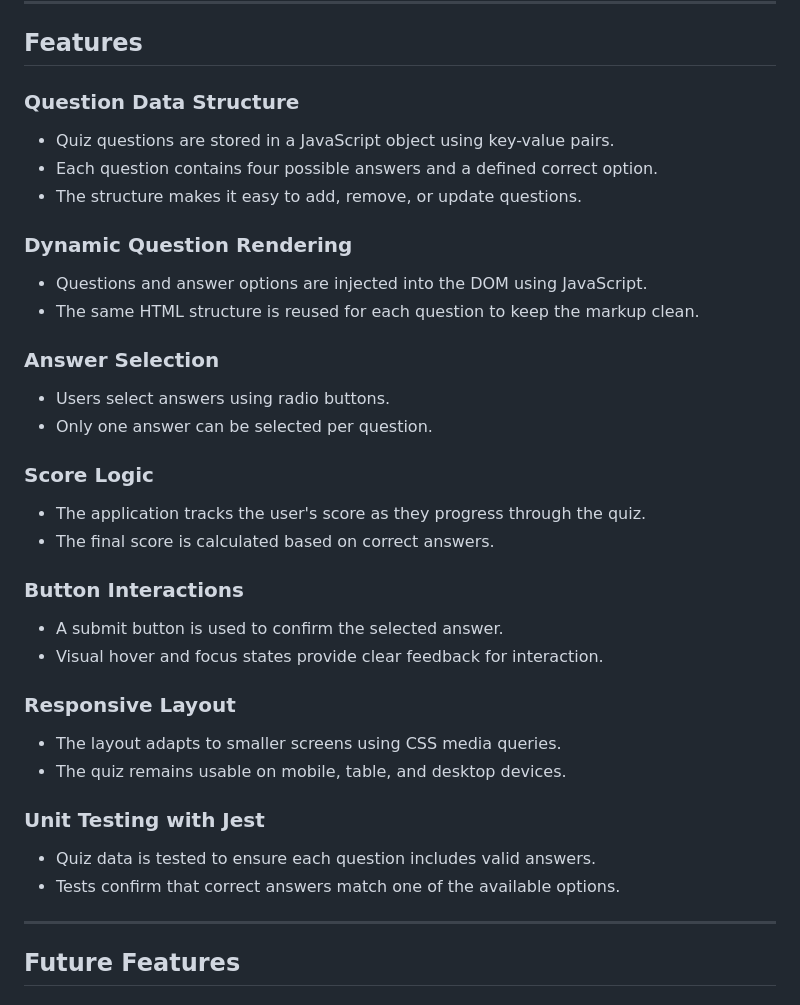
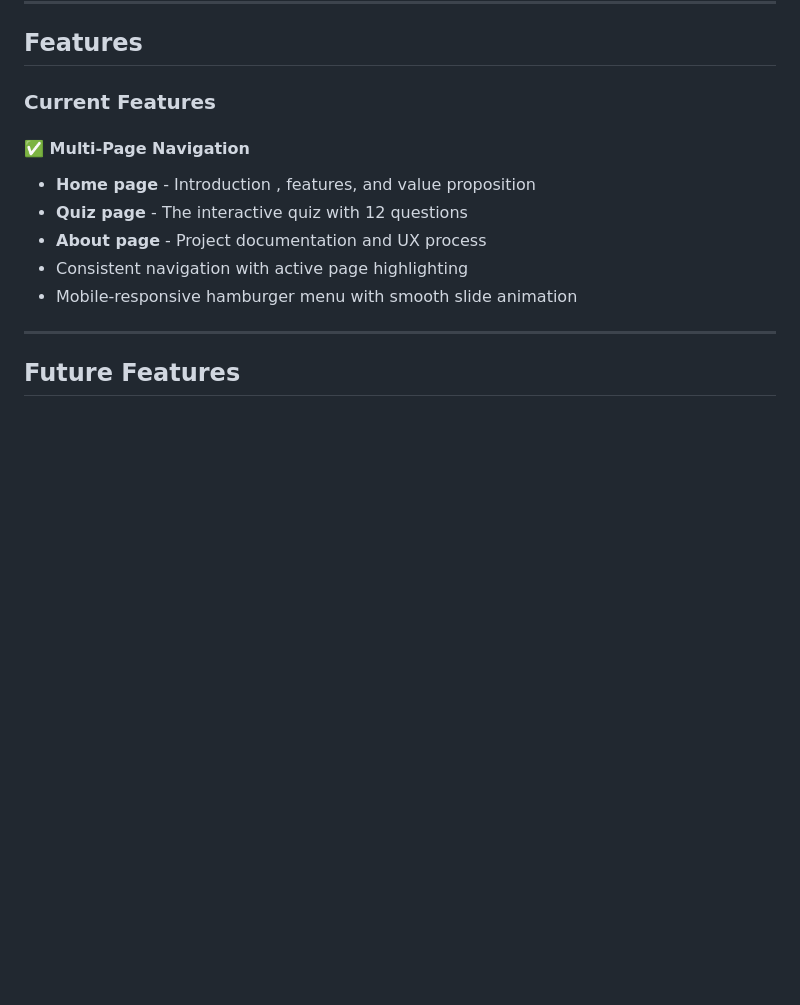
Before and after one commit to picker770/quiz-app, a Markdown page: README.md, the part around the change printed below. Drawn GitHub-style; blank space fills up the shorter version.

```diff
--- a/README.md
+++ b/README.md
@@ -78,41 +91,14 @@ The aim of this project is to create **simple, interactive quiz application** th
 
  ## Features
 
- ### Question Data Structure
+ ### Current Features
 
- - Quiz questions are stored in a JavaScript object using key-value pairs.
- - Each question contains four possible answers and a defined correct option.
- - The structure makes it easy to add, remove, or update questions.
-
- ### Dynamic Question Rendering
-
- - Questions and answer options are injected into the DOM using JavaScript.
- - The same HTML structure is reused for each question to keep the markup clean.
-
- ### Answer Selection
-
- - Users select answers using radio buttons.
- - Only one answer can be selected per question.
-
- ### Score Logic
-
- - The application tracks the user's score as they progress through the quiz.
- - The final score is calculated based on correct answers.
-
- ### Button Interactions
-
- - A submit button is used to confirm the selected answer.
- - Visual hover and focus states provide clear feedback for interaction.
-
- ### Responsive Layout
-
- - The layout adapts to smaller screens using CSS media queries.
- - The quiz remains usable on mobile, table, and desktop devices.
-
- ### Unit Testing with Jest
-
- - Quiz data is tested to ensure each question includes valid answers.
- - Tests confirm that correct answers match one of the available options.
+ #### ✅ Multi-Page Navigation
+ - **Home page** - Introduction , features, and value proposition
+ - **Quiz page** - The interactive quiz with 12 questions
+ - **About page** - Project documentation and UX process
+ - Consistent navigation with active page highlighting
+ - Mobile-responsive hamburger menu with smooth slide animation
 
  ---
 
```
Also changed, not shown: other parts of README.md (+31 -18 lines), assets/docs/img/multi-device-website-generator.png.
